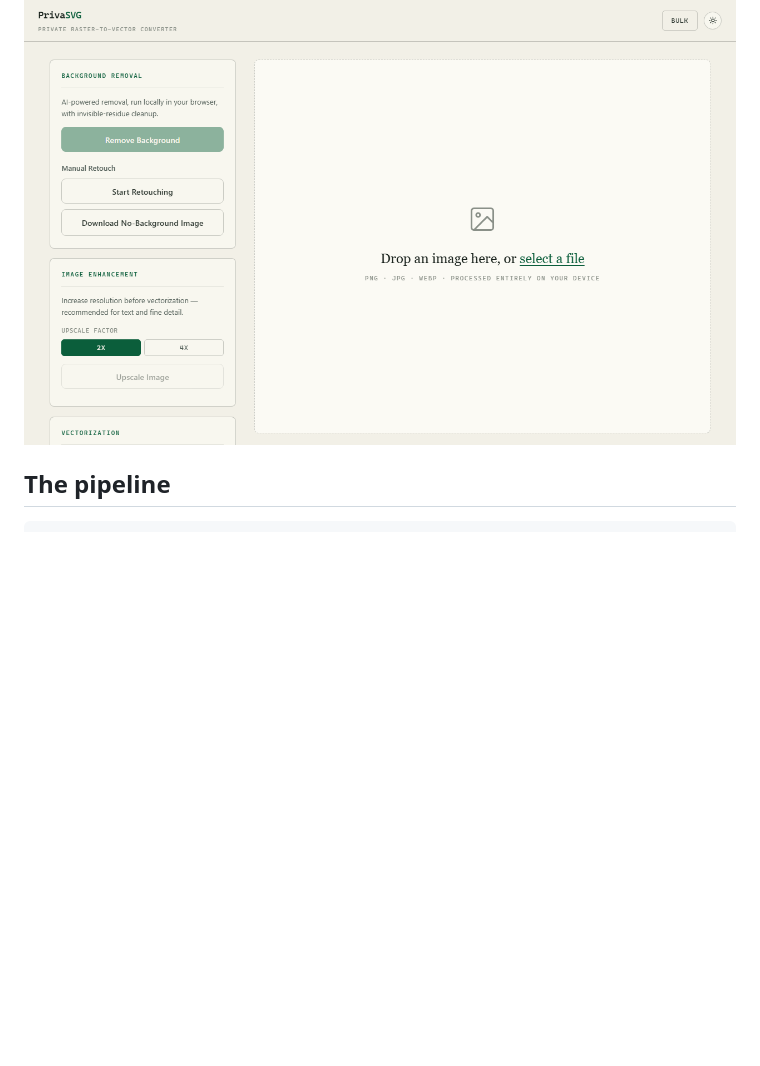
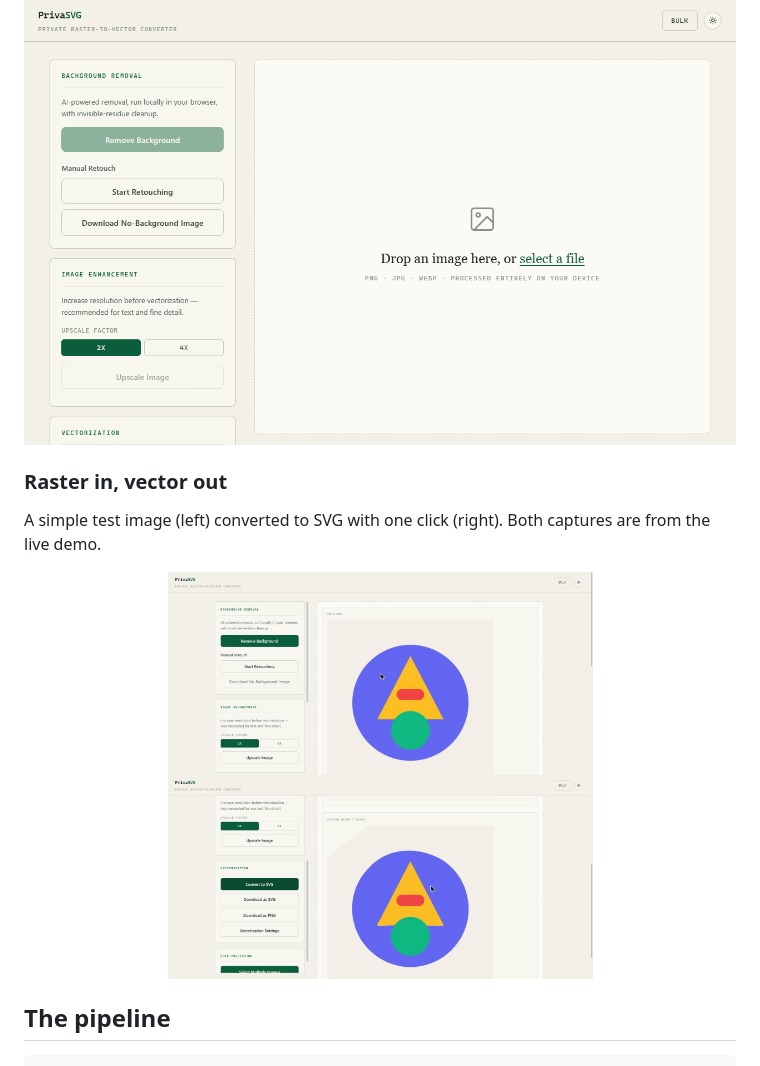
Before and after one commit to HaidarESBER/privasvg, a Markdown page: README.md, the part around the change. Rendered like a GitHub page; pictures changed too: docs/screenshot-original.jpg (added), docs/screenshot-vector-result.jpg (added); blank space fills up the shorter version.

Commit message:
docs: add before/after conversion screenshots from the live demo

```diff
--- a/README.md
+++ b/README.md
@@ -31,6 +31,15 @@ own device. No accounts, no uploads, no tracking.
 
 <p align="center">
   <img src="docs/screenshot-app.png" alt="PrivaSVG web UI: background removal, image enhancement and vectorization panels with an image drop zone" width="860">
+</p>
+
+### Raster in, vector out
+
+A simple test image (left) converted to SVG with one click (right). Both captures are from the live demo.
+
+<p align="center">
+  <img src="docs/screenshot-original.jpg" alt="PrivaSVG with a raster test image loaded in the Original panel" width="425">
+  <img src="docs/screenshot-vector-result.jpg" alt="The same image converted to a vector SVG in the Vector Result panel" width="425">
 </p>
 
 ## The pipeline
```
